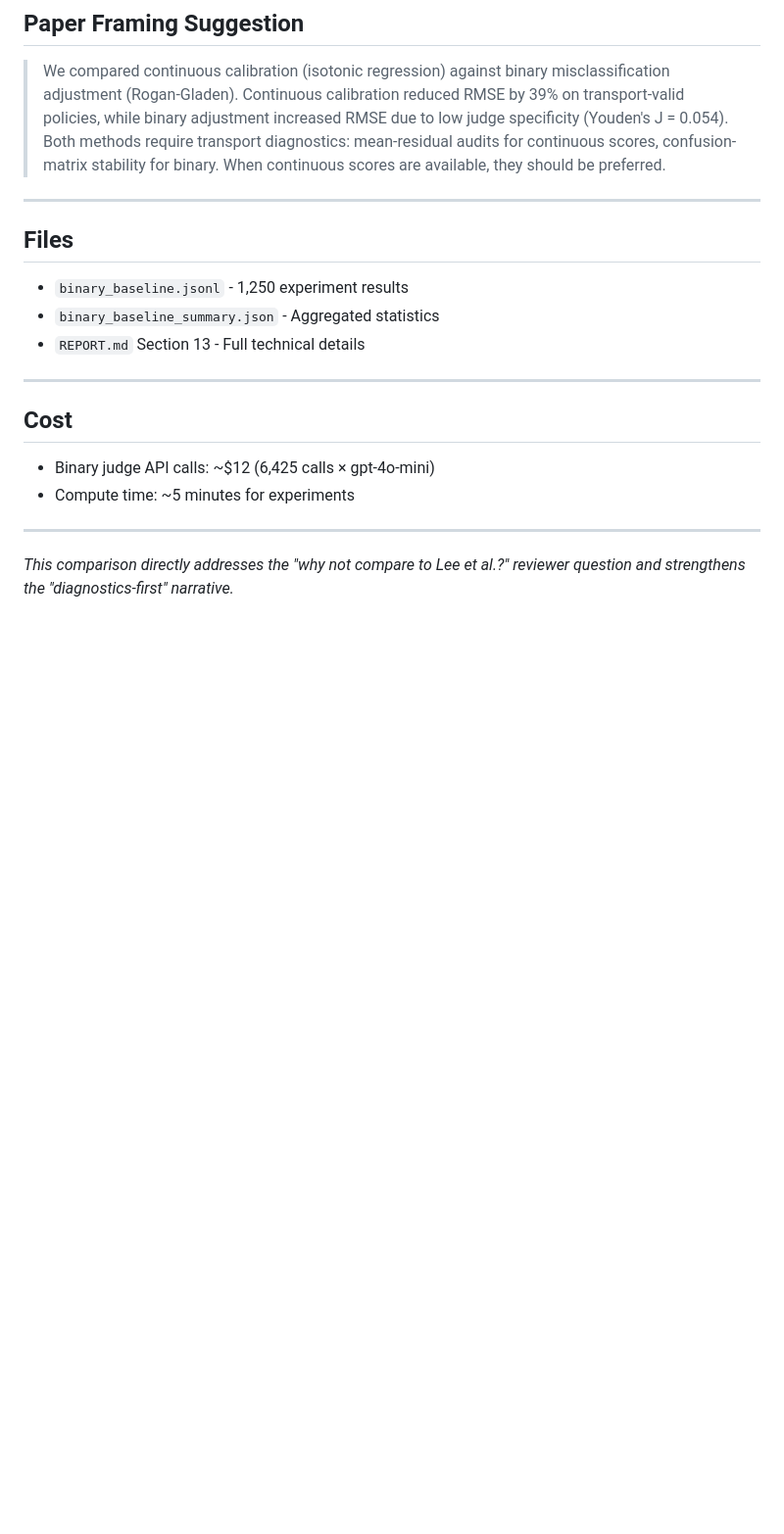
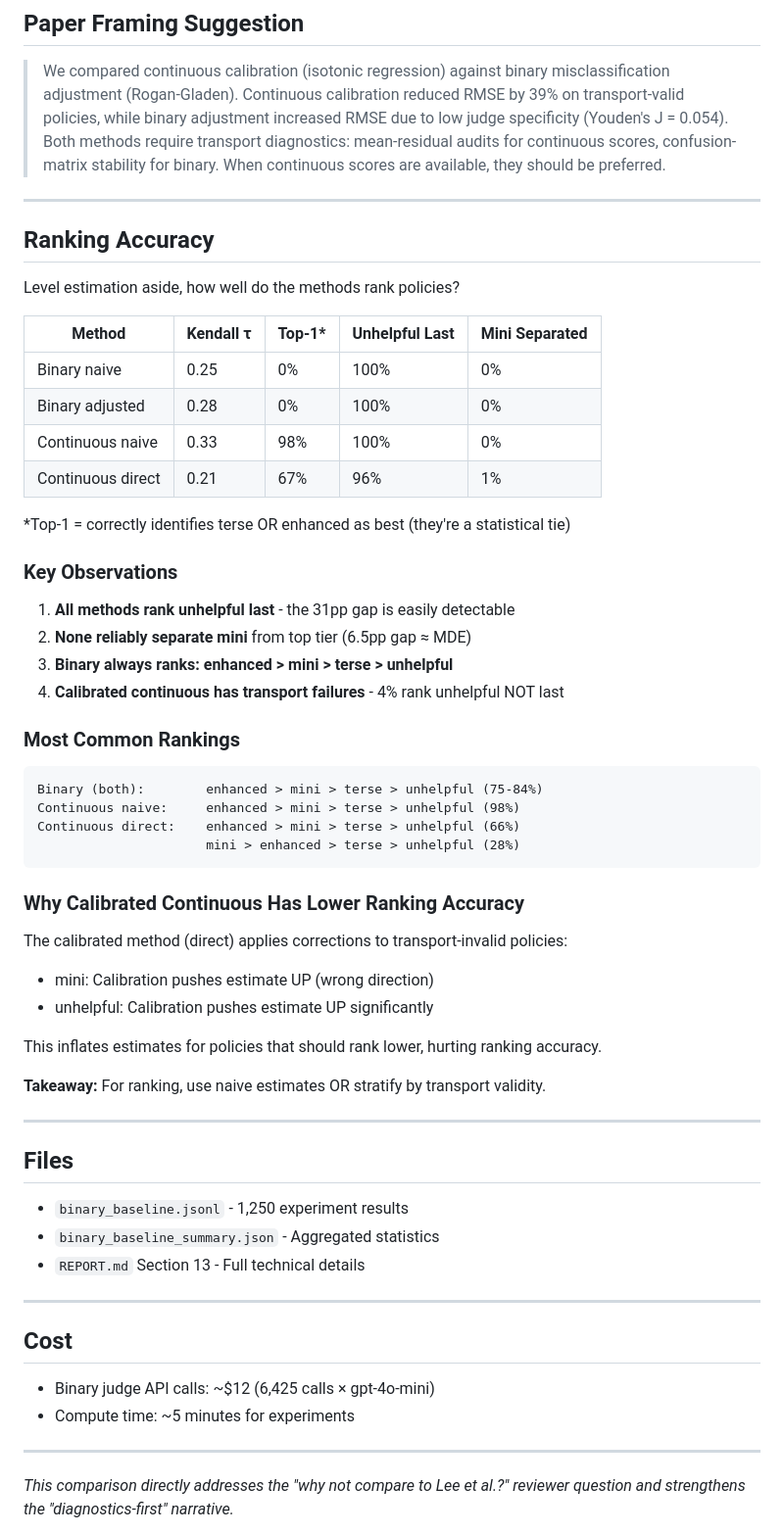
Before and after one commit to cimo-labs/cje-arena-experiments, a Markdown page: ablations/results_mbpp/BINARY_COMPARISON_SUMMARY.md, the part around the change. Shown at 98% size. GitHub-like rendering; blank space fills up the shorter version.

Commit message:
Add ranking accuracy comparison to analyst summary

````diff
--- a/ablations/results_mbpp/BINARY_COMPARISON_SUMMARY.md
+++ b/ablations/results_mbpp/BINARY_COMPARISON_SUMMARY.md
@@ -91,6 +91,47 @@ The binary audit is more conservative (fails terse) because the low base specifi
 
 ---
 
+## Ranking Accuracy
+
+Level estimation aside, how well do the methods rank policies?
+
+| Method | Kendall τ | Top-1* | Unhelpful Last | Mini Separated |
+|--------|-----------|--------|----------------|----------------|
+| Binary naive | 0.25 | 0% | 100% | 0% |
+| Binary adjusted | 0.28 | 0% | 100% | 0% |
+| Continuous naive | 0.33 | 98% | 100% | 0% |
+| Continuous direct | 0.21 | 67% | 96% | 1% |
+
+*Top-1 = correctly identifies terse OR enhanced as best (they're a statistical tie)
+
+### Key Observations
+
+1. **All methods rank unhelpful last** - the 31pp gap is easily detectable
+2. **None reliably separate mini** from top tier (6.5pp gap ≈ MDE)
+3. **Binary always ranks: enhanced > mini > terse > unhelpful**
+4. **Calibrated continuous has transport failures** - 4% rank unhelpful NOT last
+
+### Most Common Rankings
+
+```
+Binary (both):        enhanced > mini > terse > unhelpful (75-84%)
+Continuous naive:     enhanced > mini > terse > unhelpful (98%)
+Continuous direct:    enhanced > mini > terse > unhelpful (66%)
+                      mini > enhanced > terse > unhelpful (28%)
+```
+
+### Why Calibrated Continuous Has Lower Ranking Accuracy
+
+The calibrated method (direct) applies corrections to transport-invalid policies:
+- mini: Calibration pushes estimate UP (wrong direction)
+- unhelpful: Calibration pushes estimate UP significantly
+
+This inflates estimates for policies that should rank lower, hurting ranking accuracy.
+
+**Takeaway:** For ranking, use naive estimates OR stratify by transport validity.
+
+---
+
 ## Files
 
 - `binary_baseline.jsonl` - 1,250 experiment results
````
